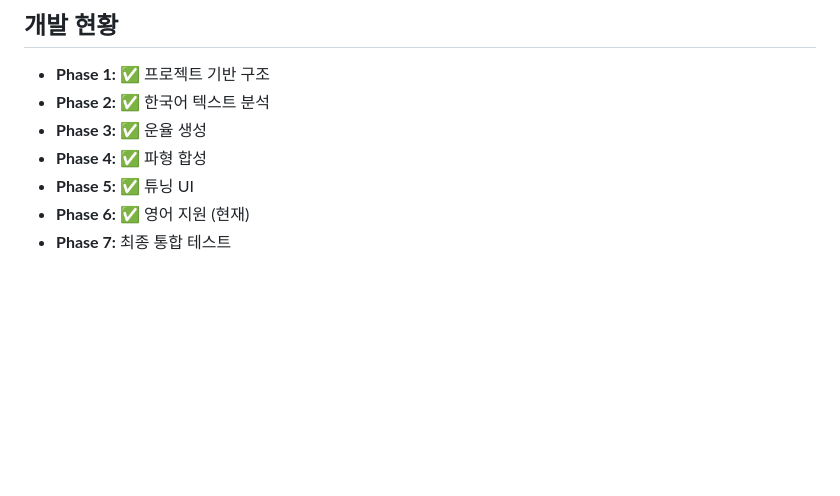
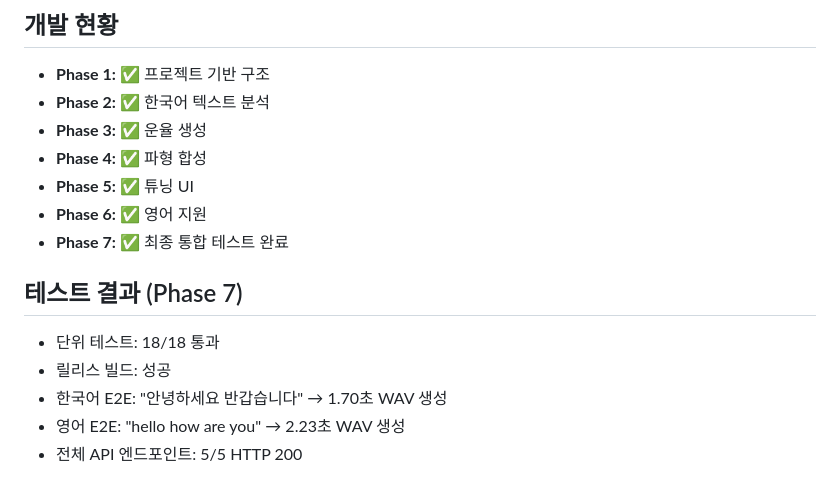
Before and after one commit to wheowheo/tts, a Markdown page: MANUAL.md, the part around the change. Drawn GitHub-style; blank space fills up the shorter version.

Commit message:
Phase 7: 최종 통합 테스트 완료
전체 테스트 18/18 통과, 릴리스 빌드 성공,
한국어/영어 E2E 검증 완료. PLAN.md 및 MANUAL.md 최종 업데이트.

Co-Authored-By: Claude Opus 4.6 (1M context) <noreply@anthropic.com>

```diff
--- a/MANUAL.md
+++ b/MANUAL.md
@@ -165,5 +165,12 @@ cargo run -p tts-server
 - **Phase 3:** ✅ 운율 생성
 - **Phase 4:** ✅ 파형 합성
 - **Phase 5:** ✅ 튜닝 UI
-- **Phase 6:** ✅ 영어 지원 (현재)
-- **Phase 7:** 최종 통합 테스트
+- **Phase 6:** ✅ 영어 지원
+- **Phase 7:** ✅ 최종 통합 테스트 완료
+
+## 테스트 결과 (Phase 7)
+- 단위 테스트: 18/18 통과
+- 릴리스 빌드: 성공
+- 한국어 E2E: "안녕하세요 반갑습니다" → 1.70초 WAV 생성
+- 영어 E2E: "hello how are you" → 2.23초 WAV 생성
+- 전체 API 엔드포인트: 5/5 HTTP 200
```
Also changed, not shown: PLAN.md (+40 -40 lines).
